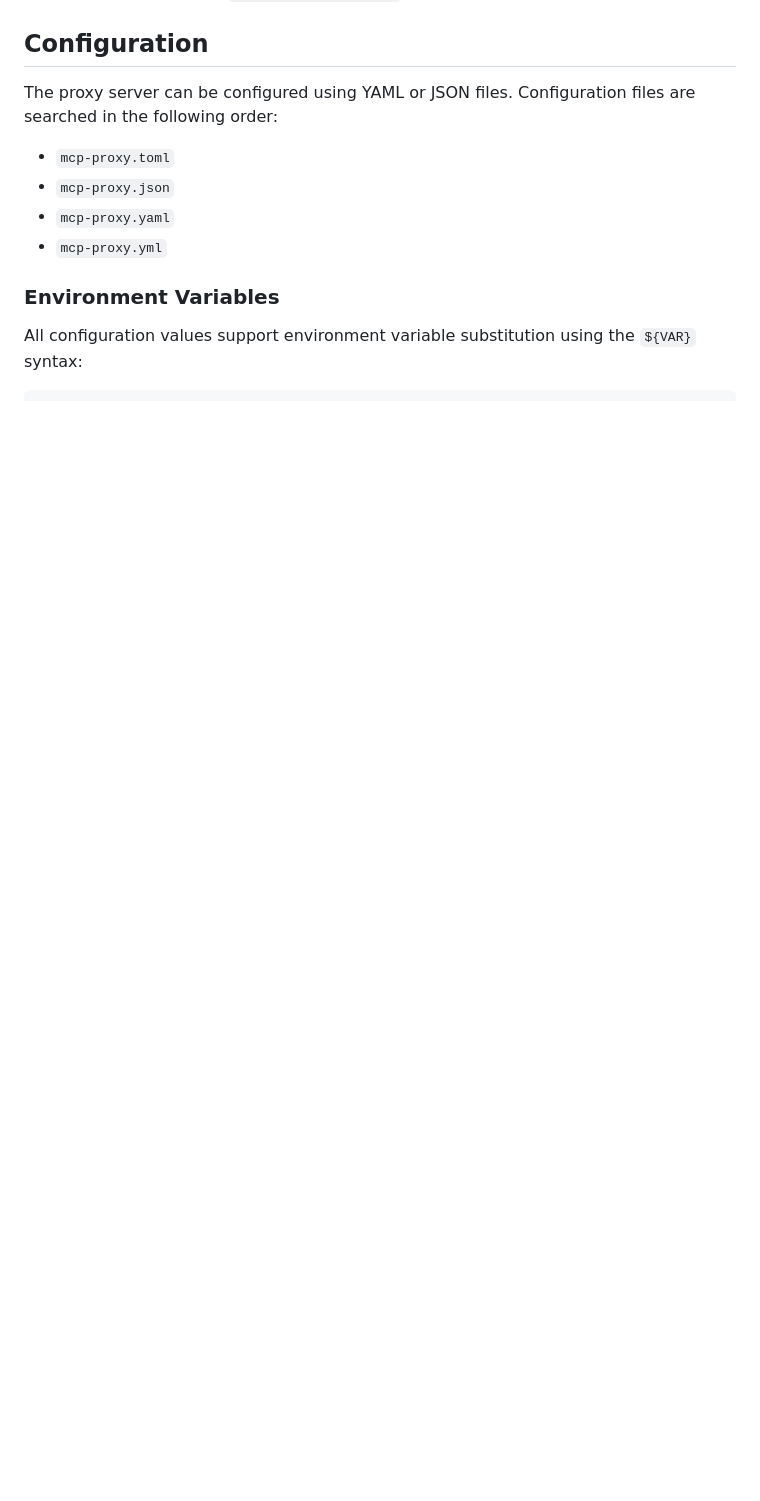
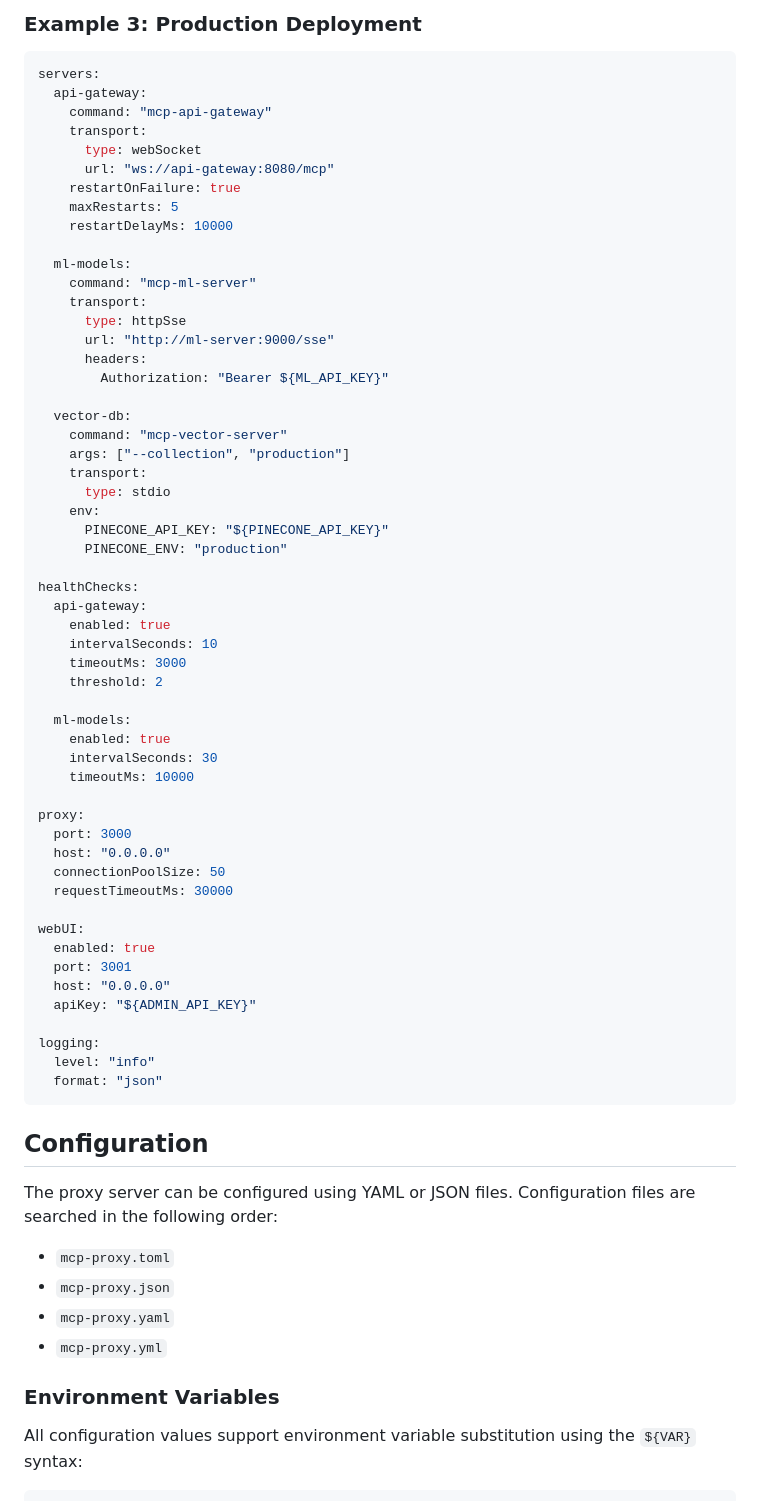
Before and after one commit to zach-source/mcp-rust-proxy, a Markdown page: README.md, the part around one of its changes. Rendered like a GitHub page; blank space fills up the shorter version.

````diff
--- a/README.md
+++ b/README.md
@@ -46,3 +149,61 @@ cargo run
+### Example 3: Production Deployment
+
+```yaml
+servers:
+  api-gateway:
+    command: "mcp-api-gateway"
+    transport:
+      type: webSocket
+      url: "ws://api-gateway:8080/mcp"
+    restartOnFailure: true
+    maxRestarts: 5
+    restartDelayMs: 10000
+
+  ml-models:
+    command: "mcp-ml-server"
+    transport:
+      type: httpSse
+      url: "http://ml-server:9000/sse"
+      headers:
+        Authorization: "Bearer ${ML_API_KEY}"
+
+  vector-db:
+    command: "mcp-vector-server"
+    args: ["--collection", "production"]
+    transport:
+      type: stdio
+    env:
+      PINECONE_API_KEY: "${PINECONE_API_KEY}"
+      PINECONE_ENV: "production"
+
+healthChecks:
+  api-gateway:
+    enabled: true
+    intervalSeconds: 10
+    timeoutMs: 3000
+    threshold: 2
+
+  ml-models:
+    enabled: true
+    intervalSeconds: 30
+    timeoutMs: 10000
+
+proxy:
+  port: 3000
+  host: "0.0.0.0"
+  connectionPoolSize: 50
+  requestTimeoutMs: 30000
+
+webUI:
+  enabled: true
+  port: 3001
+  host: "0.0.0.0"
+  apiKey: "${ADMIN_API_KEY}"
+
+logging:
+  level: "info"
+  format: "json"
+```
 
 ## Configuration
 
````
Also changed, not shown: other parts of README.md (+157 -1 lines).
